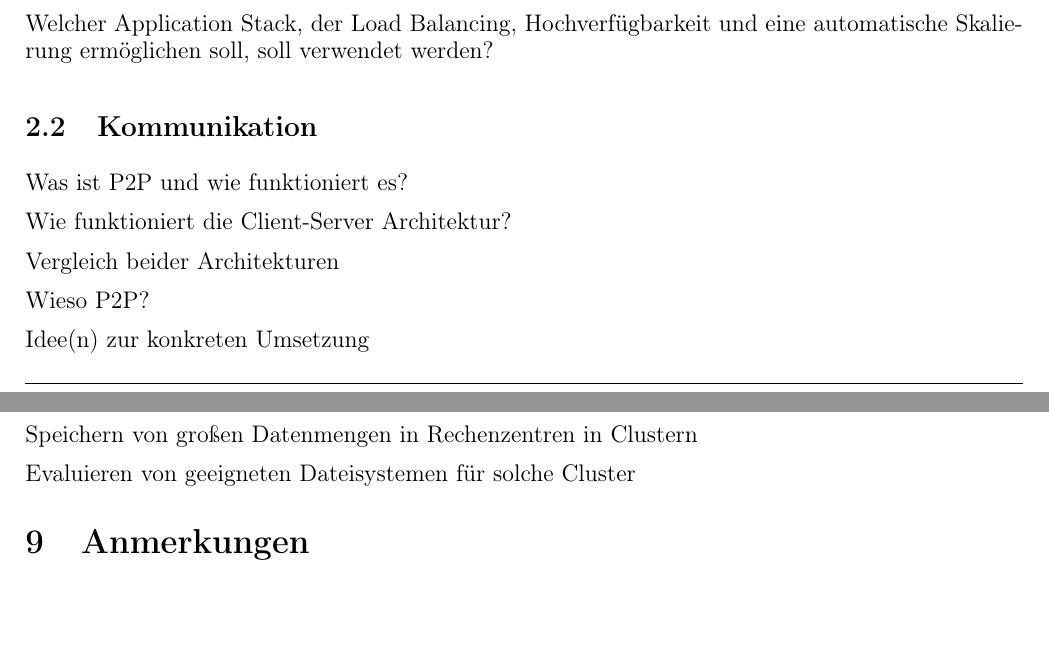
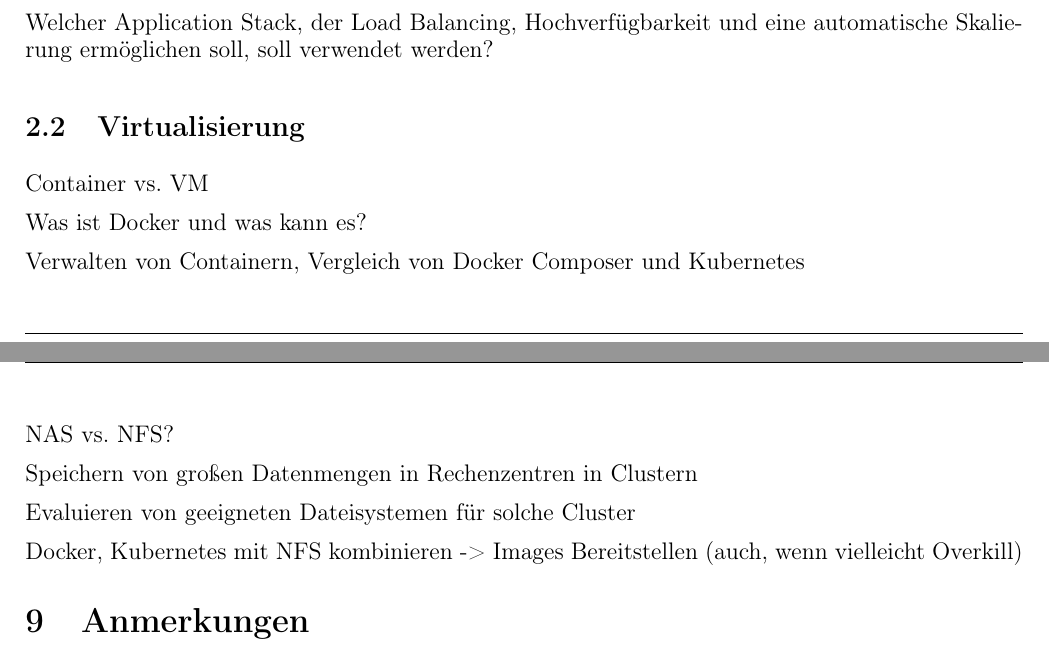
Before and after one commit to tgm-ttaschner/Systemtechnik-Maturaausarbeitung, a LaTeX document (doc/document.tex, which reads doc/sections/solution.tex): two parts of pages 3 and 5 of 6 before the commit and two parts of pages 3 and 6 of 7 after it, joined at a grey line, cut so that both start at the same text, the shorter picture padded with empty space. Compiled offline with pdfLaTeX.

Commit message:
Added a couple of thoughts

```diff
--- a/doc/sections/solution.tex
+++ b/doc/sections/solution.tex
@@ -49,17 +49,16 @@ Was ist auf lange Sicht besser?
 
 Welcher Application Stack, der Load Balancing, Hochverfügbarkeit und eine automatische Skalierung ermöglichen soll, soll verwendet werden?
 
-\subsection{Kommunikation}
-\label{subsec:Kommunikation}
-Was ist P2P und wie funktioniert es?
 
-Wie funktioniert die Client-Server Architektur?
 
-Vergleich beider Architekturen
+\subsection{Virtualisierung}
+\label{subsec:Virtualisierung}
+Container vs. VM
 
-Wieso P2P?
+Was ist Docker und was kann es?
 
-Idee(n) zur konkreten Umsetzung
+Verwalten von Containern, Vergleich von Docker Composer und Kubernetes
+
 
 \subsection{Fernwartung der Bojen}
 \label{subsec:Fernwartung der Bojen}
@@ -161,9 +174,13 @@ Setup und konkrete Anwendung
 
 Verwaltung von NFS, Userrechte -> LDAP
 
+NAS vs. NFS?
+
 Speichern von großen Datenmengen in Rechenzentren in Clustern
 
 Evaluieren von geeigneten Dateisystemen für solche Cluster
+
+Docker, Kubernetes mit NFS kombinieren -> Images Bereitstellen (auch, wenn vielleicht Overkill)
 
 
 \section{Anmerkungen}
```
Also changed, not shown: SYT_DezSys_SysInt_Taschner.pdf, doc/document.pdf, doc/sections/solution.tex (16 more changed lines).
